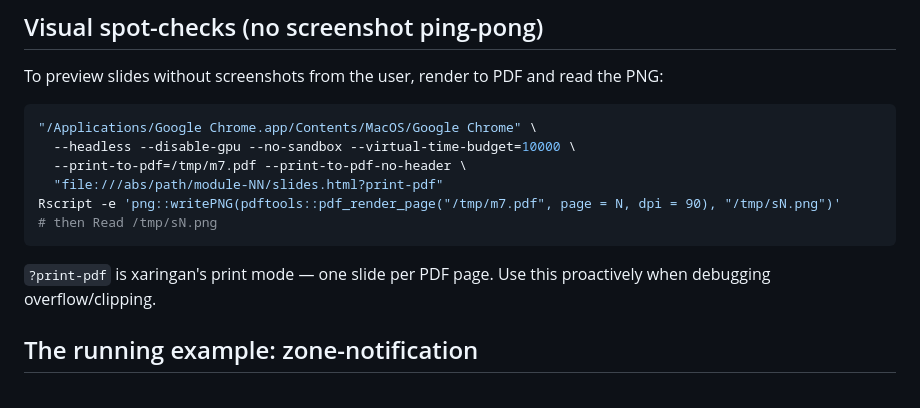
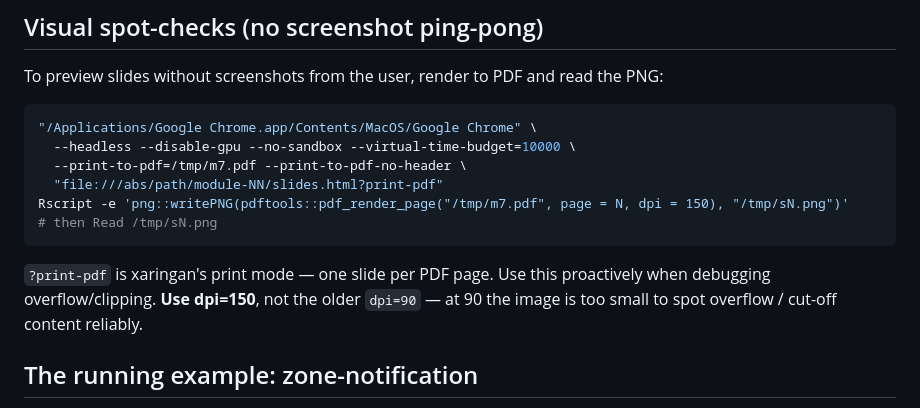
Before and after one commit to fhoces/experimentation-refresher, a Markdown page: CLAUDE.md, the part around the change. Drawn GitHub-style.

Commit message:
CLAUDE.md: bump spot-check dpi from 90 to 150
dpi=90 produces thumbnails too small to spot slide overflow / cut-off
content reliably. 150 makes overflow obvious at the cost of a slightly
larger PNG.

Co-Authored-By: Claude Opus 4.7 (1M context) <noreply@anthropic.com>

````diff
--- a/CLAUDE.md
+++ b/CLAUDE.md
@@ -42,11 +42,11 @@ To preview slides without screenshots from the user, render to PDF and read the
   --headless --disable-gpu --no-sandbox --virtual-time-budget=10000 \
   --print-to-pdf=/tmp/m7.pdf --print-to-pdf-no-header \
   "file:///abs/path/module-NN/slides.html?print-pdf"
-Rscript -e 'png::writePNG(pdftools::pdf_render_page("/tmp/m7.pdf", page = N, dpi = 90), "/tmp/sN.png")'
+Rscript -e 'png::writePNG(pdftools::pdf_render_page("/tmp/m7.pdf", page = N, dpi = 150), "/tmp/sN.png")'
 # then Read /tmp/sN.png
 ```
 
-`?print-pdf` is xaringan's print mode — one slide per PDF page. Use this proactively when debugging overflow/clipping.
+`?print-pdf` is xaringan's print mode — one slide per PDF page. Use this proactively when debugging overflow/clipping. **Use dpi=150**, not the older `dpi=90` — at 90 the image is too small to spot overflow / cut-off content reliably.
 
 ## The running example: zone-notification
 
````
